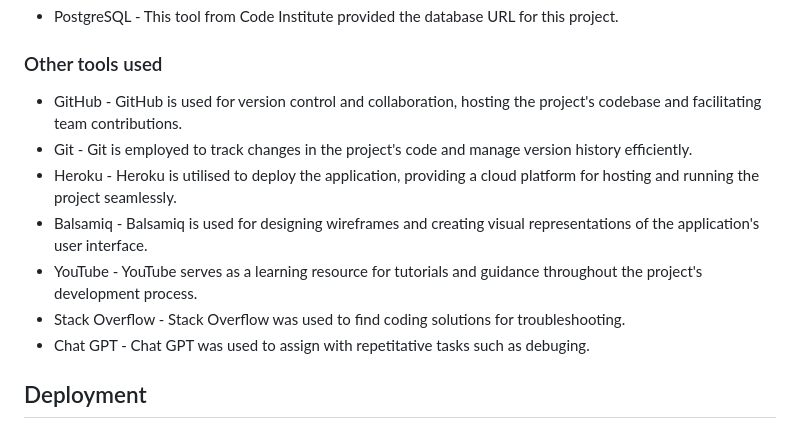
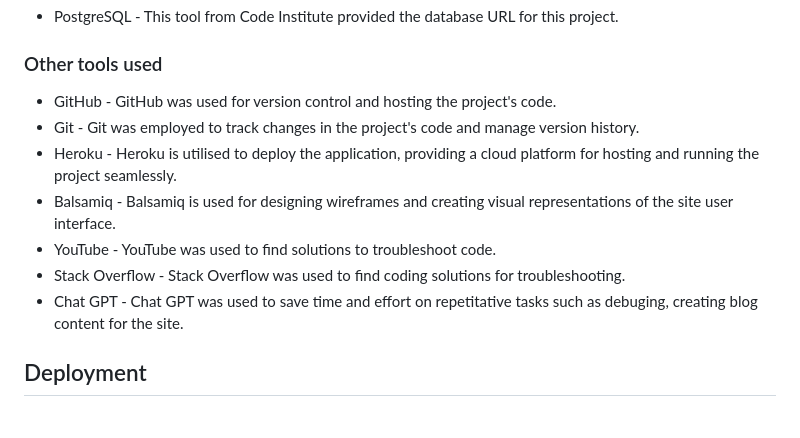
Before and after one commit to Indk0/FinMeBlog, a Markdown page: README.md, the part around the change. GitHub-like rendering.

Commit message:
Fix some content on the deployment section

```diff
--- a/README.md
+++ b/README.md
@@ -138,13 +138,13 @@
 - PostgreSQL - This tool from Code Institute provided the database URL for this project.
 
 ### Other tools used
-- GitHub - GitHub is used for version control and collaboration, hosting the project's codebase and facilitating team contributions.
-- Git - Git is employed to track changes in the project's code and manage version history efficiently.
+- GitHub - GitHub was used for version control and hosting the project's code.
+- Git - Git was employed to track changes in the project's code and manage version history.
 - Heroku - Heroku is utilised to deploy the application, providing a cloud platform for hosting and running the project seamlessly.
-- Balsamiq - Balsamiq is used for designing wireframes and creating visual representations of the application's user interface.
-- YouTube - YouTube serves as a learning resource for tutorials and guidance throughout the project's development process.
+- Balsamiq - Balsamiq is used for designing wireframes and creating visual representations of the site user interface.
+- YouTube - YouTube was used to find solutions to troubleshoot code.
 - Stack Overflow - Stack Overflow was used to find coding solutions for troubleshooting.
-- Chat GPT - Chat GPT was used to assign with repetitative tasks such as debuging.
+- Chat GPT - Chat GPT was used to save time and effort on repetitative tasks such as debuging, creating blog content for the site.
 
 ## Deployment
 ### GitHub Deployment
```
